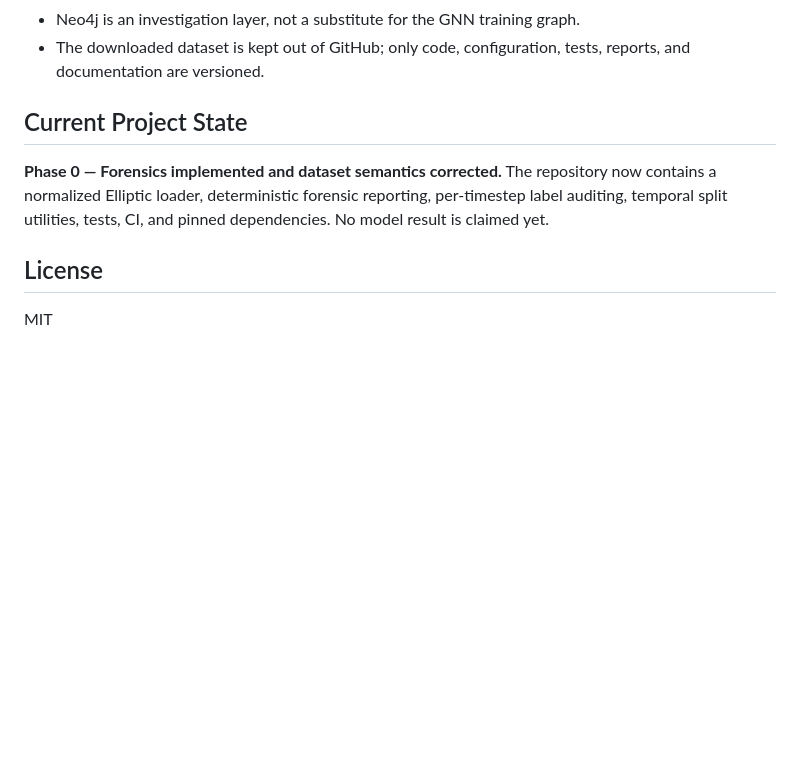
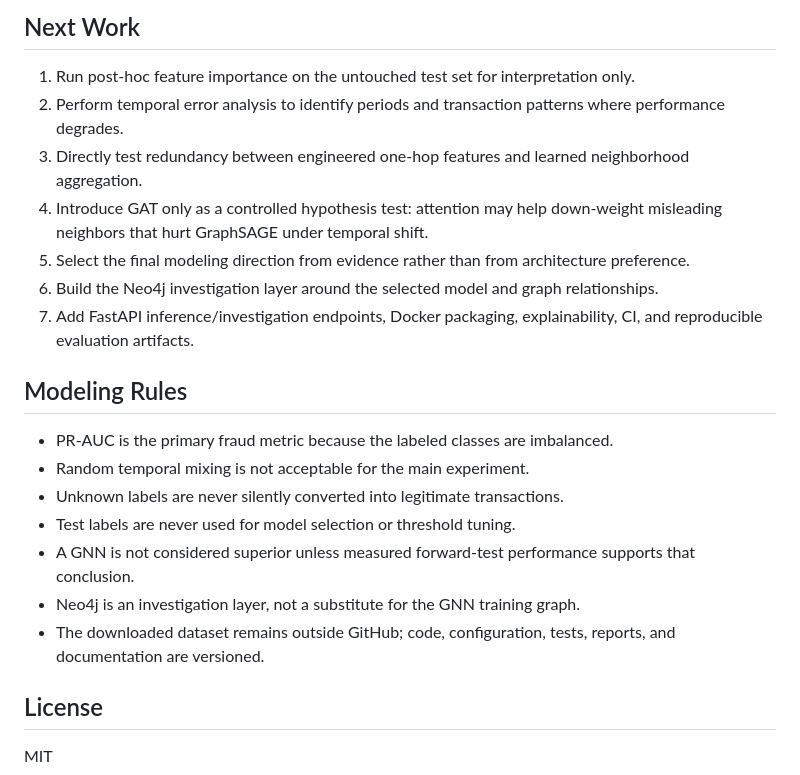
Before and after one commit to Tejeshwini89/GraphGuard, a Markdown page: README.md, the part around one of its changes. GitHub-like rendering; blank space fills up the shorter version.

```diff
--- a/README.md
+++ b/README.md
@@ -92,9 +130,22 @@ The forensic report also records class counts per time step so that the chronolo
+## Next Work
+
+1. Run post-hoc feature importance on the untouched test set for interpretation only.
+2. Perform temporal error analysis to identify periods and transaction patterns where performance degrades.
+3. Directly test redundancy between engineered one-hop features and learned neighborhood aggregation.
+4. Introduce GAT only as a controlled hypothesis test: attention may help down-weight misleading neighbors that hurt GraphSAGE under temporal shift.
+5. Select the final modeling direction from evidence rather than from architecture preference.
+6. Build the Neo4j investigation layer around the selected model and graph relationships.
+7. Add FastAPI inference/investigation endpoints, Docker packaging, explainability, CI, and reproducible evaluation artifacts.
+
+## Modeling Rules
+
+- PR-AUC is the primary fraud metric because the labeled classes are imbalanced.
+- Random temporal mixing is not acceptable for the main experiment.
+- Unknown labels are never silently converted into legitimate transactions.
+- Test labels are never used for model selection or threshold tuning.
+- A GNN is not considered superior unless measured forward-test performance supports that conclusion.
 - Neo4j is an investigation layer, not a substitute for the GNN training graph.
-- The downloaded dataset is kept out of GitHub; only code, configuration, tests, reports, and documentation are versioned.
-
-## Current Project State
-
-**Phase 0 — Forensics implemented and dataset semantics corrected.** The repository now contains a normalized Elliptic loader, deterministic forensic reporting, per-timestep label auditing, temporal split utilities, tests, CI, and pinned dependencies. No model result is claimed yet.
+- The downloaded dataset remains outside GitHub; code, configuration, tests, reports, and documentation are versioned.
 
 ## License
 
```
Also changed, not shown: other parts of README.md (+103 -65 lines).
